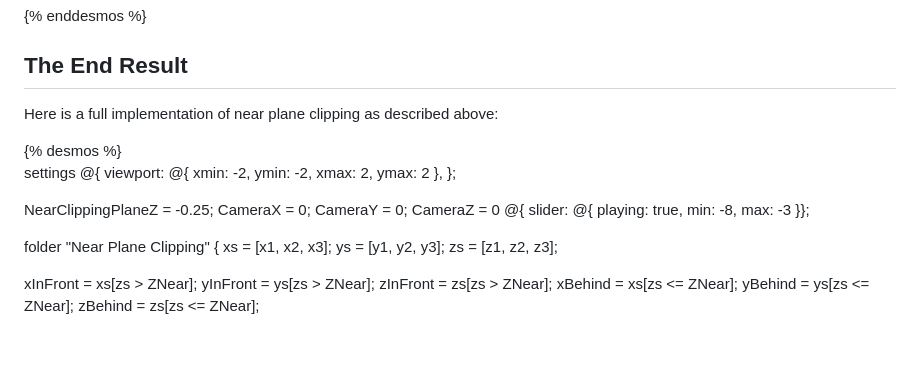
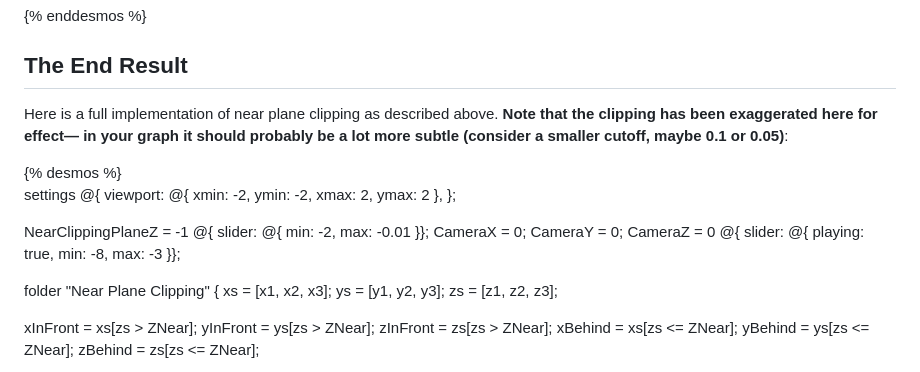
Before and after one commit to radian628/unofficial-desmos-wiki, a Markdown page: src/3d/near-plane-clipping.md, the part around the change. Rendered like a GitHub page; blank space fills up the shorter version.

```diff
--- a/src/3d/near-plane-clipping.md
+++ b/src/3d/near-plane-clipping.md
@@ -153,7 +153,7 @@ polygon((5,5),(-5,-5),(-5,5),(5,-5));
 
 ## The End Result
 
-Here is a full implementation of near plane clipping as described above:
+Here is a full implementation of near plane clipping as described above. **Note that the clipping has been exaggerated here for effect&mdash; in your graph it should probably be a lot more subtle (consider a smaller cutoff, maybe 0.1 or 0.05)**:
 
 <div class="big-desmos">
 {% desmos %}
@@ -162,7 +162,7 @@ settings @{
 viewport: @{ xmin: -2, ymin: -2, xmax: 2, ymax: 2 },
 };
 
-NearClippingPlaneZ = -0.25;
+NearClippingPlaneZ = -1 @{ slider: @{ min: -2, max: -0.01 }};
 CameraX = 0;
 CameraY = 0;
 CameraZ = 0 @{ slider: @{ playing: true, min: -8, max: -3 }};
```
